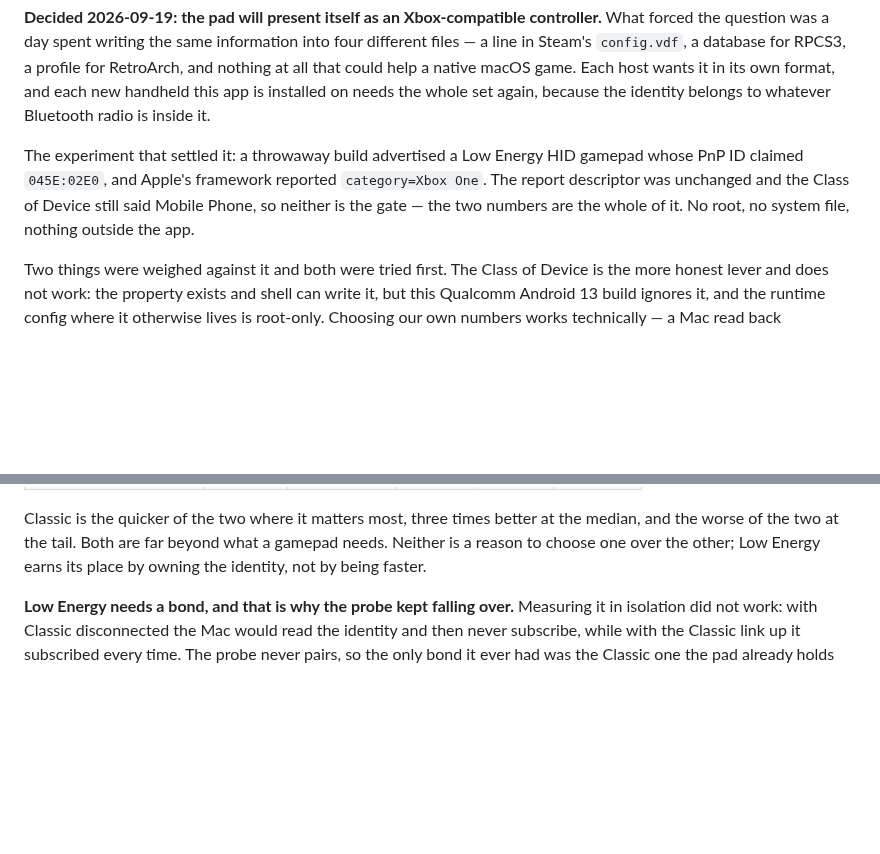
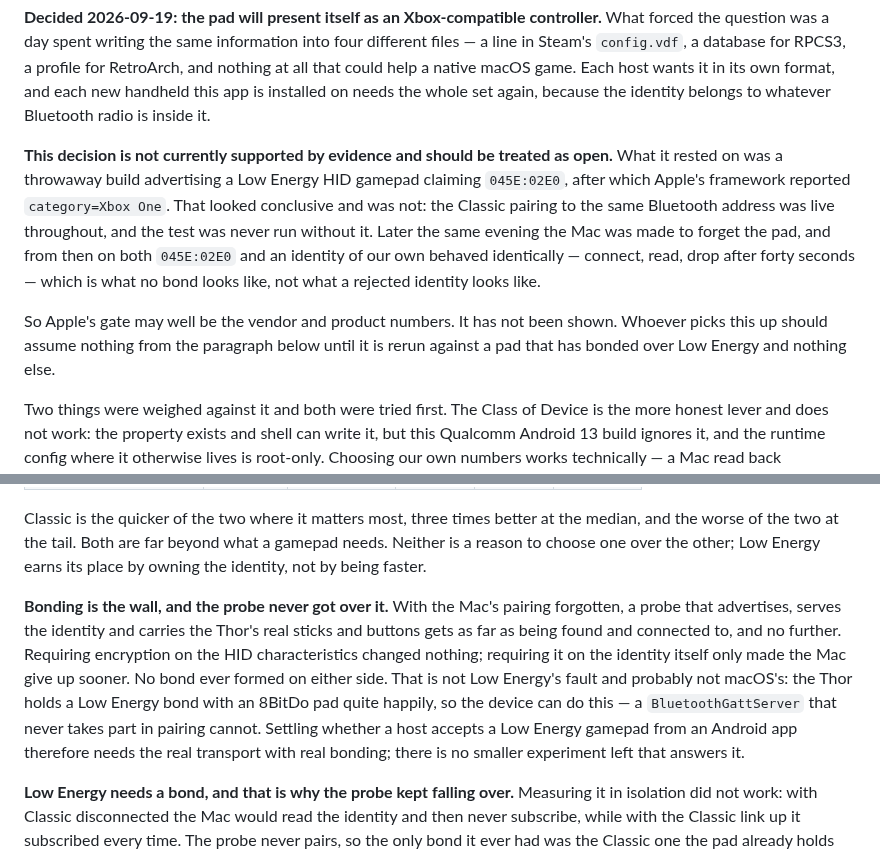
Before and after one commit to bentolanh/thor-sidepad, a Markdown page: DEVELOPMENT.md, 2 parts joined by grey strips. Drawn GitHub-style; blank space fills up the shorter version.

Commit message:
SidePad: withdraw the Xbox-identity finding, it was measured wrong
The category=Xbox One result was taken while the Classic pairing to the same
address was live, and was never rerun without it. With the Mac made to forget
the pad, that identity and one of our own behave the same: connect, read, drop
after forty seconds, which is what no bond looks like.

Bonding is the wall. A GATT server that takes no part in pairing never gets
one, and no amount of requiring encryption changes that. The Thor holds a Low
Energy bond with an 8BitDo, so the device is capable; the probe is not. There
is no smaller experiment left -- this needs the real transport.

Co-Authored-By: Claude Opus 5 <noreply@anthropic.com>

```diff
--- a/DEVELOPMENT.md
+++ b/DEVELOPMENT.md
@@ -509,10 +509,17 @@ the app.
   handheld this app is installed on needs the whole set again, because the identity belongs to
   whatever Bluetooth radio is inside it.
 
-  The experiment that settled it: a throwaway build advertised a Low Energy HID gamepad whose PnP
-  ID claimed `045E:02E0`, and Apple's framework reported `category=Xbox One`. The report
-  descriptor was unchanged and the Class of Device still said Mobile Phone, so neither is the
-  gate — the two numbers are the whole of it. No root, no system file, nothing outside the app.
+  **This decision is not currently supported by evidence and should be treated as open.** What it
+  rested on was a throwaway build advertising a Low Energy HID gamepad claiming `045E:02E0`, after
+  which Apple's framework reported `category=Xbox One`. That looked conclusive and was not: the
+  Classic pairing to the same Bluetooth address was live throughout, and the test was never run
+  without it. Later the same evening the Mac was made to forget the pad, and from then on both
+  `045E:02E0` and an identity of our own behaved identically — connect, read, drop after forty
+  seconds — which is what no bond looks like, not what a rejected identity looks like.
+
+  So Apple's gate may well be the vendor and product numbers. It has not been shown. Whoever picks
+  this up should assume nothing from the paragraph below until it is rerun against a pad that has
+  bonded over Low Energy and nothing else.
 
   Two things were weighed against it and both were tried first. The Class of Device is the more
   honest lever and does not work: the property exists and shell can write it, but this Qualcomm
@@ -565,6 +572,16 @@ the app.
   the worse of the two at the tail. Both are far beyond what a gamepad needs. Neither is a reason
   to choose one over the other; Low Energy earns its place by owning the identity, not by being
   faster.
+
+  **Bonding is the wall, and the probe never got over it.** With the Mac's pairing forgotten, a
+  probe that advertises, serves the identity and carries the Thor's real sticks and buttons gets
+  as far as being found and connected to, and no further. Requiring encryption on the HID
+  characteristics changed nothing; requiring it on the identity itself only made the Mac give up
+  sooner. No bond ever formed on either side. That is not Low Energy's fault and probably not
+  macOS's: the Thor holds a Low Energy bond with an 8BitDo pad quite happily, so the device can do
+  this — a `BluetoothGattServer` that never takes part in pairing cannot. Settling whether a host
+  accepts a Low Energy gamepad from an Android app therefore needs the real transport with real
+  bonding; there is no smaller experiment left that answers it.
 
   **Low Energy needs a bond, and that is why the probe kept falling over.** Measuring it in
   isolation did not work: with Classic disconnected the Mac would read the identity and then never
```
